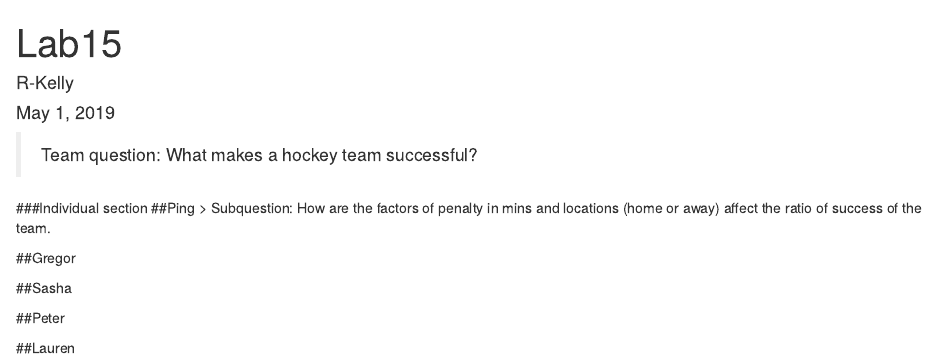
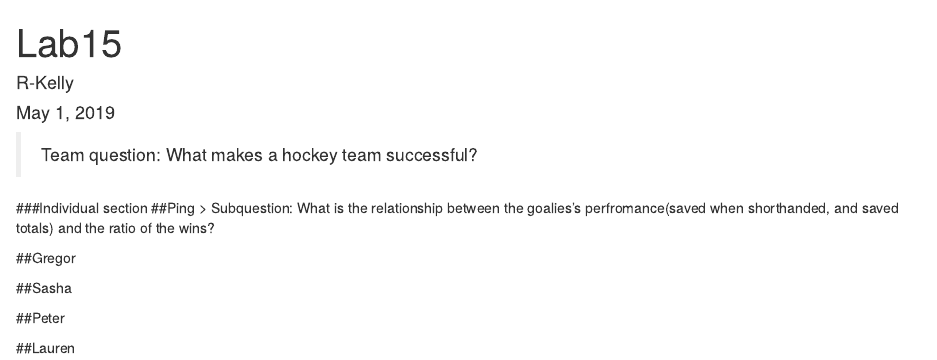
Before and after one commit to Habuliu/STAT2600_R-Kelly, an R Markdown document (data science final lab/LAB15.Rmd): the page in a window 1100 px wide, from its top. Rendered offline with R 4.5, knitr and Pandoc, with nearby package versions.

Commit message:
indiv question

```diff
--- a/data science final lab/LAB15.Rmd
+++ b/data science final lab/LAB15.Rmd
@@ -13,7 +13,7 @@ knitr::opts_chunk$set(echo = TRUE)
 
 ###Individual section
 ##Ping
-> Subquestion: How are the factors of penalty in mins and locations (home or away) affect the ratio of success of the team.
+> Subquestion: What is the relationship between the goalies's perfromance(saved when shorthanded, and saved totals) and the ratio of the wins?
 
 
 ##Gregor
```
